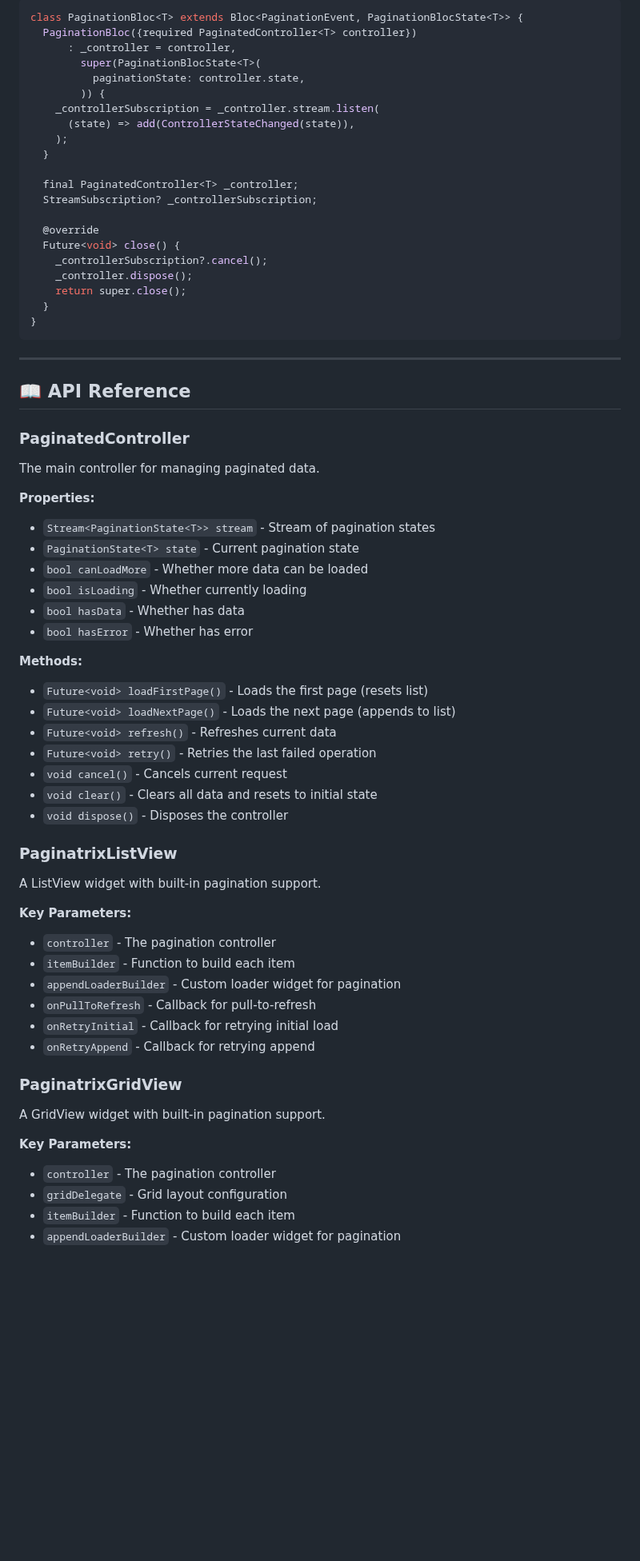
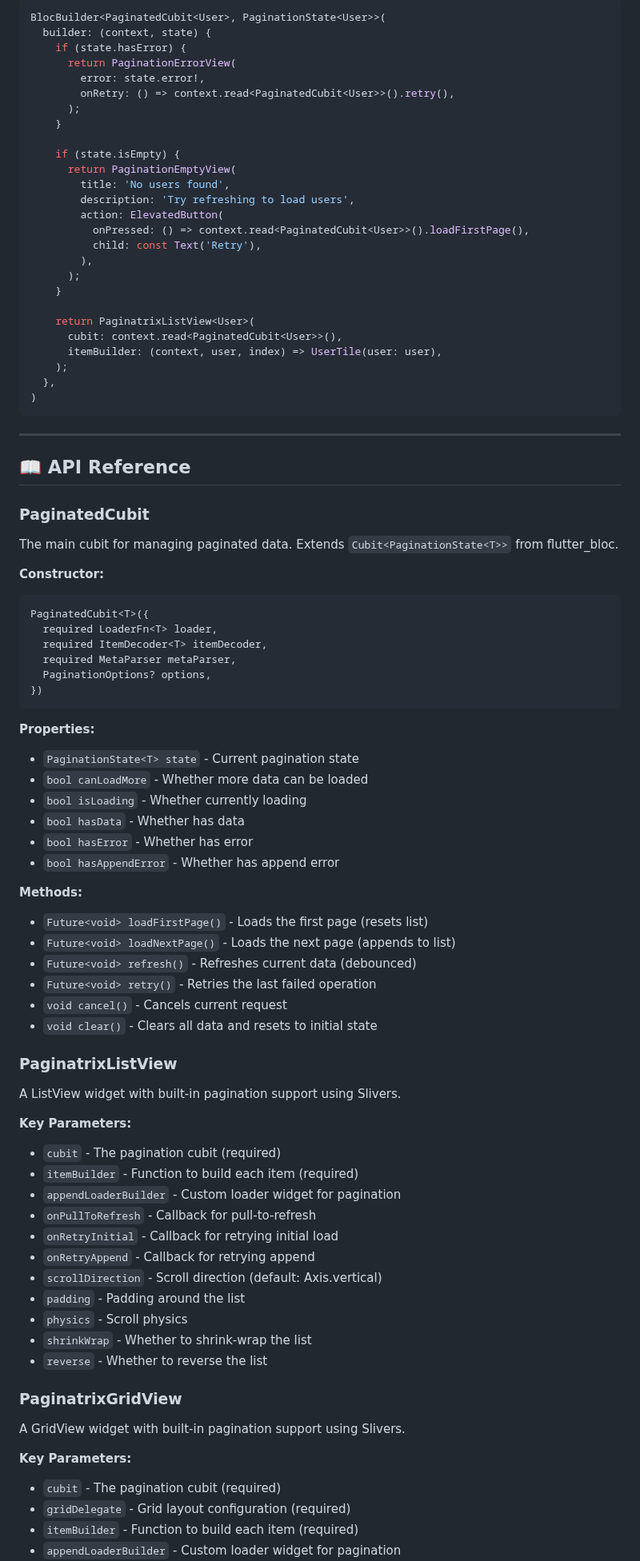
Before and after one commit to MhamadHwidi7/flutter_paginatrix, a Markdown page: README.md, the part around one of its changes. Shown at 80% size. Rendered like a GitHub page; blank space fills up the shorter version.

````diff
--- a/README.md
+++ b/README.md
@@ -211,71 +215,90 @@ PageSelector(
 
 ```dart
-class PaginationBloc<T> extends Bloc<PaginationEvent, PaginationBlocState<T>> {
-  PaginationBloc({required PaginatedController<T> controller})
-      : _controller = controller,
-        super(PaginationBlocState<T>(
-          paginationState: controller.state,
-        )) {
-    _controllerSubscription = _controller.stream.listen(
-      (state) => add(ControllerStateChanged(state)),
+BlocBuilder<PaginatedCubit<User>, PaginationState<User>>(
+  builder: (context, state) {
+    if (state.hasError) {
+      return PaginationErrorView(
+        error: state.error!,
+        onRetry: () => context.read<PaginatedCubit<User>>().retry(),
+      );
+    }
+
+    if (state.isEmpty) {
+      return PaginationEmptyView(
+        title: 'No users found',
+        description: 'Try refreshing to load users',
+        action: ElevatedButton(
+          onPressed: () => context.read<PaginatedCubit<User>>().loadFirstPage(),
+          child: const Text('Retry'),
+        ),
+      );
+    }
+
+    return PaginatrixListView<User>(
+      cubit: context.read<PaginatedCubit<User>>(),
+      itemBuilder: (context, user, index) => UserTile(user: user),
     );
-  }
-
-  final PaginatedController<T> _controller;
-  StreamSubscription? _controllerSubscription;
-
-  @override
-  Future<void> close() {
-    _controllerSubscription?.cancel();
-    _controller.dispose();
-    return super.close();
-  }
-}
+  },
+)
 ```
 
 ---
 
 ## 📖 API Reference
 
-### PaginatedController<T>
+### PaginatedCubit<T>
 
-The main controller for managing paginated data.
+The main cubit for managing paginated data. Extends `Cubit<PaginationState<T>>` from flutter_bloc.
+
+**Constructor:**
+```dart
+PaginatedCubit<T>({
+  required LoaderFn<T> loader,
+  required ItemDecoder<T> itemDecoder,
+  required MetaParser metaParser,
+  PaginationOptions? options,
+})
+```
 
 **Properties:**
-- `Stream<PaginationState<T>> stream` - Stream of pagination states
 - `PaginationState<T> state` - Current pagination state
 - `bool canLoadMore` - Whether more data can be loaded
 - `bool isLoading` - Whether currently loading
 - `bool hasData` - Whether has data
 - `bool hasError` - Whether has error
+- `bool hasAppendError` - Whether has append error
 
 **Methods:**
 - `Future<void> loadFirstPage()` - Loads the first page (resets list)
 - `Future<void> loadNextPage()` - Loads the next page (appends to list)
-- `Future<void> refresh()` - Refreshes current data
+- `Future<void> refresh()` - Refreshes current data (debounced)
 - `Future<void> retry()` - Retries the last failed operation
 - `void cancel()` - Cancels current request
 - `void clear()` - Clears all data and resets to initial state
-- `void dispose()` - Disposes the controller
 
 ### PaginatrixListView<T>
 
-A ListView widget with built-in pagination support.
+A ListView widget with built-in pagination support using Slivers.
 
 **Key Parameters:**
-- `controller` - The pagination controller
-- `itemBuilder` - Function to build each item
+- `cubit` - The pagination cubit (required)
+- `itemBuilder` - Function to build each item (required)
 - `appendLoaderBuilder` - Custom loader widget for pagination
 - `onPullToRefresh` - Callback for pull-to-refresh
 - `onRetryInitial` - Callback for retrying initial load
 - `onRetryAppend` - Callback for retrying append
+- `scrollDirection` - Scroll direction (default: Axis.vertical)
+- `padding` - Padding around the list
+- `physics` - Scroll physics
+- `shrinkWrap` - Whether to shrink-wrap the list
+- `reverse` - Whether to reverse the list
 
 ### PaginatrixGridView<T>
 
-A GridView widget with built-in pagination support.
+A GridView widget with built-in pagination support using Slivers.
 
 **Key Parameters:**
-- `controller` - The pagination controller
-- `gridDelegate` - Grid layout configuration
-- `itemBuilder` - Function to build each item
+- `cubit` - The pagination cubit (required)
+- `gridDelegate` - Grid layout configuration (required)
+- `itemBuilder` - Function to build each item (required)
 - `appendLoaderBuilder` - Custom loader widget for pagination
````
Also changed, not shown: other parts of README.md (+133 -71 lines), CHANGELOG.md (added, +91 -0 lines).
